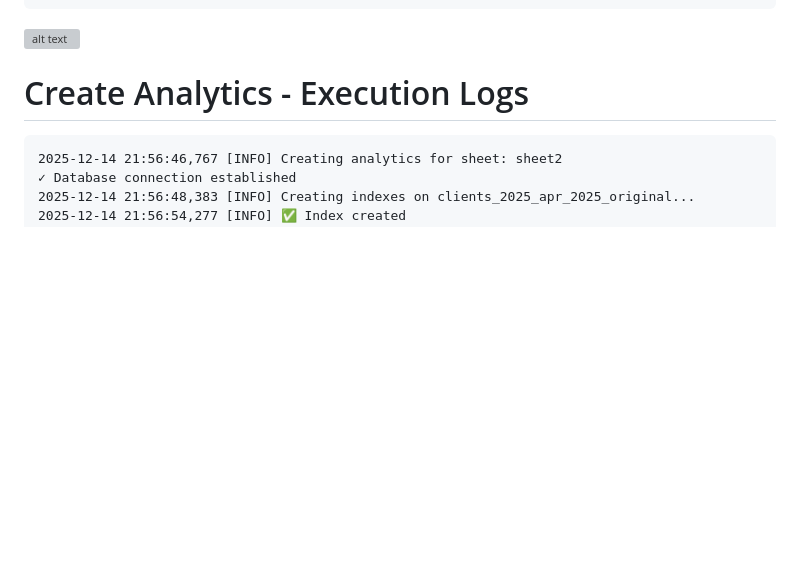
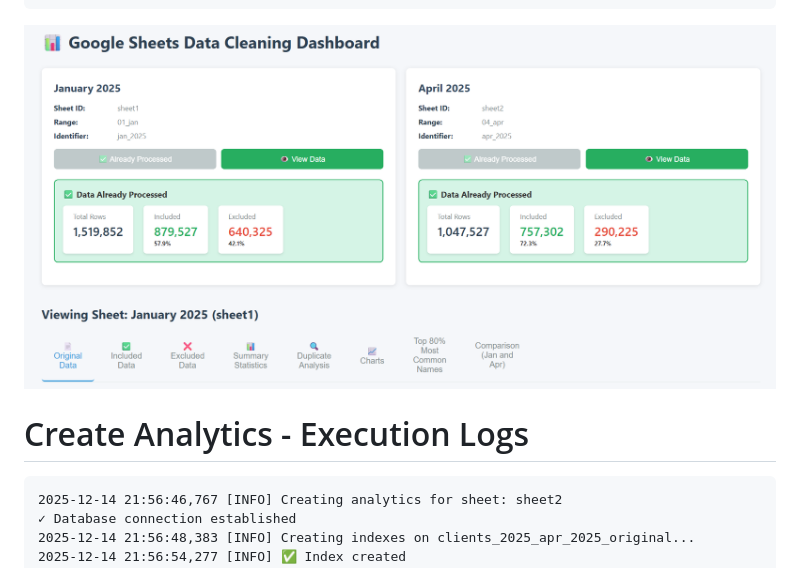
Before and after one commit to KellynMoodley/DataCleaningProjectFinal, a Markdown page: Extra README/ProcessREADME.md, the part around the change. GitHub-like rendering; blank space fills up the shorter version; grey boxes are pictures that could not be loaded.

````diff
--- a/Extra README/ProcessREADME.md
+++ b/Extra README/ProcessREADME.md
@@ -120,7 +120,7 @@ Processing batch 11/11 (rows 1000001 to 1047527)...
 2025-12-14 21:43:42,863 [INFO] Average rate: 19272 rows/sec
 2025-12-14 21:43:42,946 [INFO] 127.0.0.1 - - [14/Dec/2025 21:43:42] "POST /process/sheet2 HTTP/1.1" 200 -
 ```
-![alt text](images/images.png)
+![alt text](images/image3.png)
 
 # Create Analytics - Execution Logs
 
````
